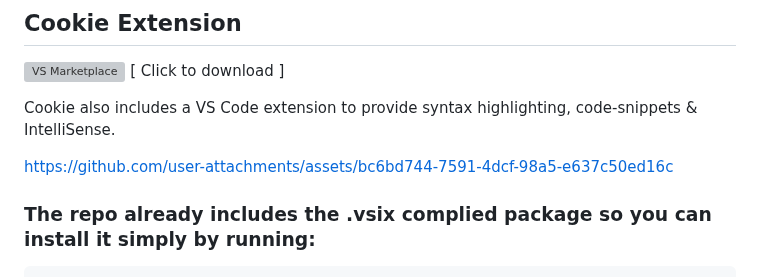
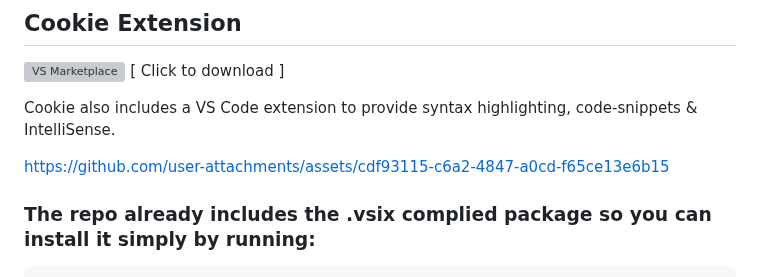
Before and after one commit to roshh4/Cookie-Lang, a Markdown page: README.md, the part around the change. Drawn GitHub-style; grey boxes are pictures that could not be loaded.

```diff
--- a/README.md
+++ b/README.md
@@ -160,10 +160,7 @@ Cookie also includes a VS Code extension to provide syntax highlighting, code-sn
 
 
 
-
-https://github.com/user-attachments/assets/bc6bd744-7591-4dcf-98a5-e637c50ed16c
-
-
+https://github.com/user-attachments/assets/cdf93115-c6a2-4847-a0cd-f65ce13e6b15
 
 
 
```
